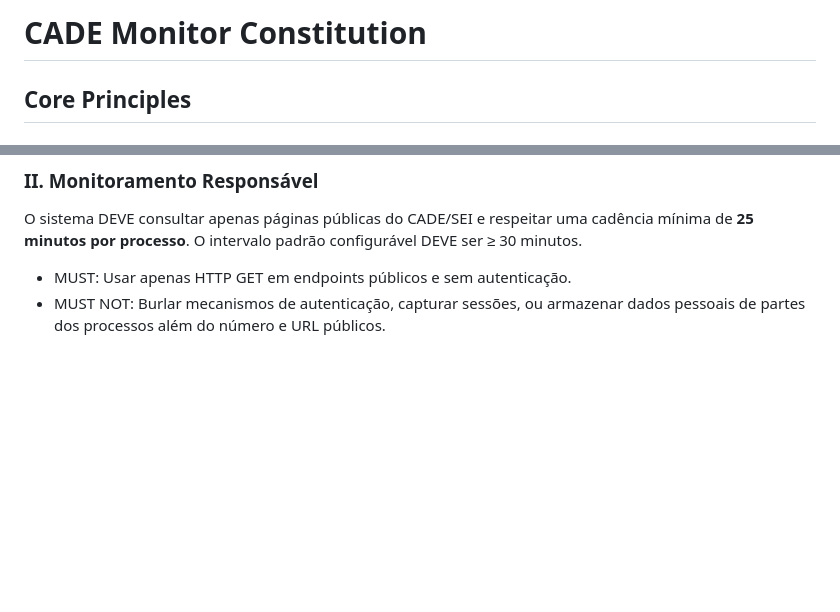
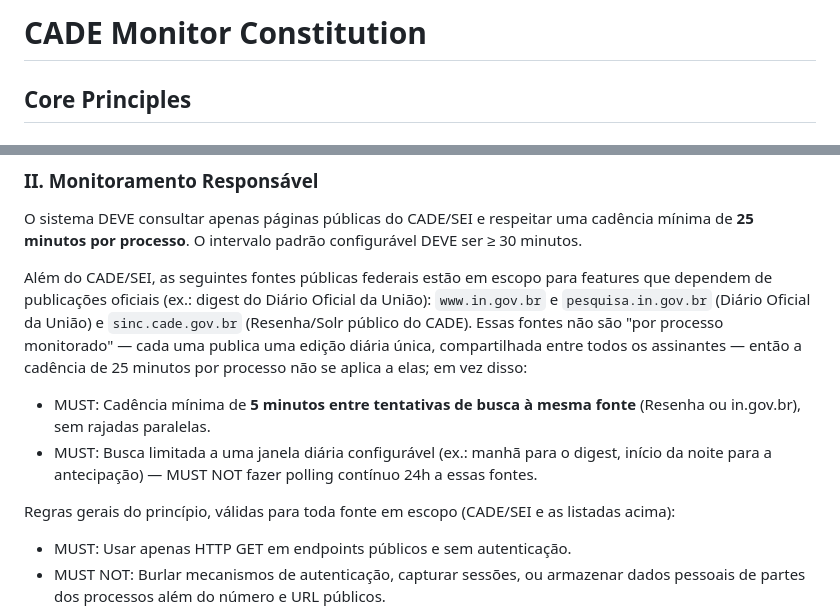
Before and after one commit to eduardoSantiag0/cade-monitor, a Markdown page: .specify/memory/constitution.md, 2 parts joined by grey strips. GitHub-like rendering; blank space fills up the shorter version.

Commit message:
docs: amend constitution to v2.2.0 (Princípio II — escopo DOU/Resenha)
Amplia o Princípio II (Monitoramento Responsável) para cobrir in.gov.br/
pesquisa.in.gov.br (DOU) e sinc.cade.gov.br (Resenha do CADE) como fontes
públicas em escopo, com cadência própria (5 min entre tentativas, janela
diária), necessária para a feature 009 (digest diário do DOU).

Co-Authored-By: Claude Sonnet 5 <noreply@anthropic.com>

```diff
--- a/.specify/memory/constitution.md
+++ b/.specify/memory/constitution.md
@@ -1,5 +1,35 @@
 <!--
   SYNC IMPACT REPORT
+  Version change: 2.1.0 → 2.2.0 (MINOR)
+
+  Modified principles:
+    - II. Monitoramento Responsável — escopo ampliado para incluir, além de CADE/SEI, as fontes
+      públicas federais usadas pelo digest do DOU: www.in.gov.br / pesquisa.in.gov.br (Diário
+      Oficial da União) e sinc.cade.gov.br (Resenha/Solr público do CADE). Nova regra de cadência
+      própria para essas fontes (5 min mínimo entre tentativas à mesma fonte, janela diária
+      limitada, sem polling 24h) substituindo a regra "por processo" nesse caso — as demais
+      regras MUST/MUST NOT do princípio (GET público, sem burlar auth, sem dados pessoais além de
+      número/URL, log de auditoria) continuam valendo integralmente.
+  Modified sections: none (mudança contida no Princípio II).
+  Added sections: None
+  Removed sections: None
+  Rationale: Feature 009 (digest diário do DOU, port do `cademon/dou.py`/`scraper.py` do Mesk)
+    precisa buscar publicações do CADE no Diário Oficial da União e na Resenha do CADE — domínios
+    fora do texto literal anterior do Princípio II ("apenas páginas públicas do CADE/SEI"). Emenda
+    aprovada pelo dono do projeto antes do /speckit.plan da feature 009, seguindo a regra do fluxo
+    Spec Kit deste repositório de que mudanças arquiteturais que tocam a constituição (nova fonte
+    externa) exigem emenda explícita antes da implementação.
+  Templates requiring updates:
+    ✅ .specify/memory/constitution.md — this file
+    ✅ .specify/templates/*.md — sem mudanças estruturais necessárias (regra de conteúdo de
+      princípio, não de estrutura de spec/plan/tasks)
+    ⚠ specs/009-digest-diario-dou/ — plan.md desta feature MUST citar esta emenda no Constitution
+      Check ao consultar in.gov.br/sinc.cade.gov.br
+  Deferred TODOs: None
+-->
+
+<!--
+  SYNC IMPACT REPORT (histórico)
   Version change: 2.0.0 → 2.1.0 (MINOR)
 
   Modified principles:
@@ -124,6 +154,20 @@ CPU/memória em idle e sob carga típica (dezenas de processos monitorados).
 
 O sistema DEVE consultar apenas páginas públicas do CADE/SEI e respeitar uma cadência mínima de
 **25 minutos por processo**. O intervalo padrão configurável DEVE ser ≥ 30 minutos.
+
+Além do CADE/SEI, as seguintes fontes públicas federais estão em escopo para features que
+dependem de publicações oficiais (ex.: digest do Diário Oficial da União): `www.in.gov.br` e
+`pesquisa.in.gov.br` (Diário Oficial da União) e `sinc.cade.gov.br` (Resenha/Solr público do
+CADE). Essas fontes não são "por processo monitorado" — cada uma publica uma edição diária única,
+compartilhada entre todos os assinantes — então a cadência de 25 minutos por processo não se
+aplica a elas; em vez disso:
+
+- MUST: Cadência mínima de **5 minutos entre tentativas de busca à mesma fonte** (Resenha ou
+  in.gov.br), sem rajadas paralelas.
+- MUST: Busca limitada a uma janela diária configurável (ex.: manhã para o digest, início da noite
+  para a antecipação) — MUST NOT fazer polling contínuo 24h a essas fontes.
+
+Regras gerais do princípio, válidas para toda fonte em escopo (CADE/SEI e as listadas acima):
 
 - MUST: Usar apenas HTTP GET em endpoints públicos e sem autenticação.
 - MUST NOT: Burlar mecanismos de autenticação, capturar sessões, ou armazenar dados pessoais de
```
Also changed, not shown: other parts of .specify/memory/constitution.md (+1 -1 lines).
